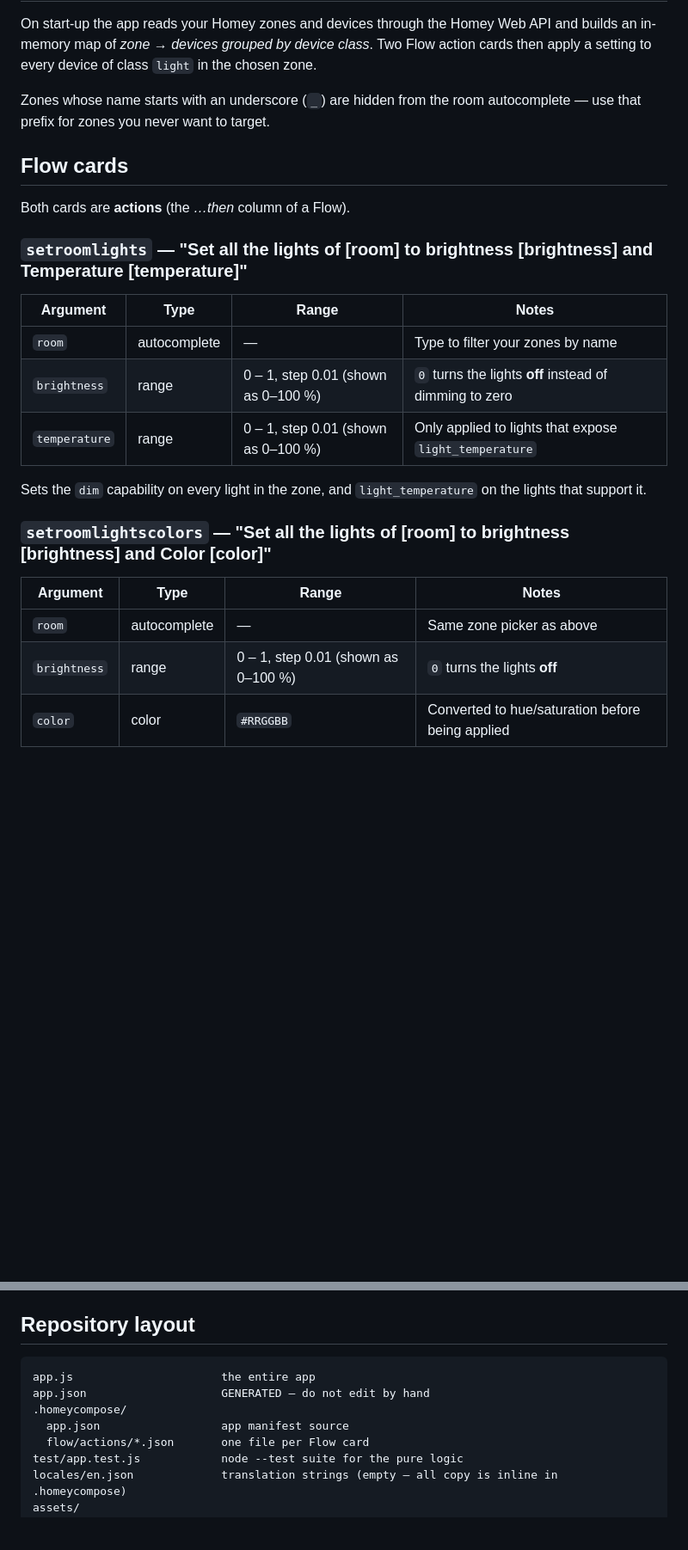
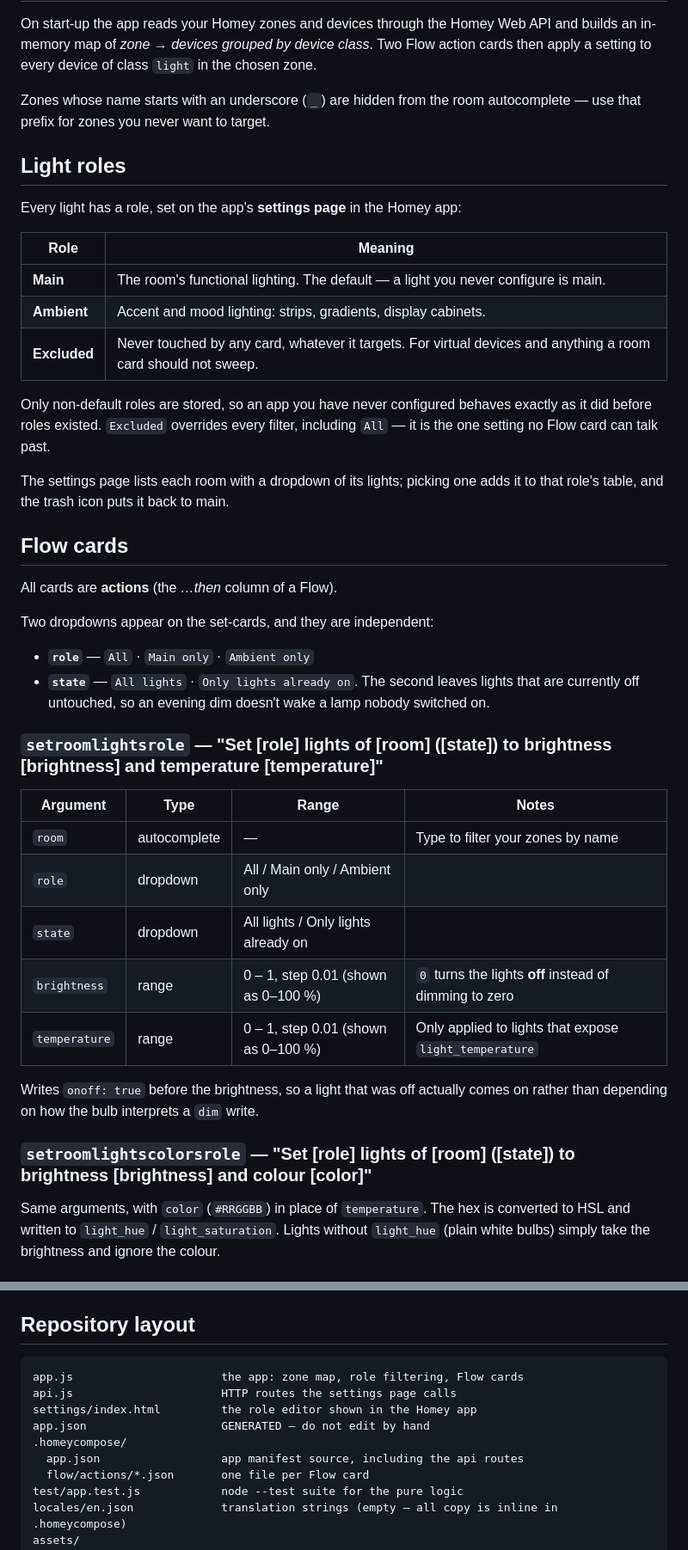
Before and after one commit to Arylmera/RoomLights, a Markdown page: README.md, 2 parts joined by grey strips. Shown at 86% size. GitHub-like rendering; blank space fills up the shorter version.

Commit message:
docs: document light roles and the new Flow cards

````diff
--- a/README.md
+++ b/README.md
@@ -17,25 +17,42 @@ On start-up the app reads your Homey zones and devices through the Homey Web API
 
 Zones whose name starts with an underscore (`_`) are hidden from the room autocomplete — use that prefix for zones you never want to target.
 
+## Light roles
+
+Every light has a role, set on the app's **settings page** in the Homey app:
+
+| Role | Meaning |
+|---|---|
+| **Main** | The room's functional lighting. The default — a light you never configure is main. |
+| **Ambient** | Accent and mood lighting: strips, gradients, display cabinets. |
+| **Excluded** | Never touched by any card, whatever it targets. For virtual devices and anything a room card should not sweep. |
+
+Only non-default roles are stored, so an app you have never configured behaves exactly as it did before roles existed. `Excluded` overrides every filter, including `All` — it is the one setting no Flow card can talk past.
+
+The settings page lists each room with a dropdown of its lights; picking one adds it to that role's table, and the trash icon puts it back to main.
+
 ## Flow cards
 
-Both cards are **actions** (the *…then* column of a Flow).
+All cards are **actions** (the *…then* column of a Flow).
 
-### `setroomlights` — "Set all the lights of \[room] to brightness \[brightness] and Temperature \[temperature]"
+Two dropdowns appear on the set-cards, and they are independent:
+
+- **`role`** — `All` · `Main only` · `Ambient only`
+- **`state`** — `All lights` · `Only lights already on`. The second leaves lights that are currently off untouched, so an evening dim doesn't wake a lamp nobody switched on.
+
+### `setroomlightsrole` — "Set \[role] lights of \[room] (\[state]) to brightness \[brightness] and temperature \[temperature]"
 
 | Argument | Type | Range | Notes |
 |---|---|---|---|
 | `room` | autocomplete | — | Type to filter your zones by name |
+| `role` | dropdown | All / Main only / Ambient only | |
+| `state` | dropdown | All lights / Only lights already on | |
 | `brightness` | range | 0 – 1, step 0.01 (shown as 0–100 %) | `0` turns the lights **off** instead of dimming to zero |
 | `temperature` | range | 0 – 1, step 0.01 (shown as 0–100 %) | Only applied to lights that expose `light_temperature` |
 
-Sets the `dim` capability on every light in the zone, and `light_temperature` on the lights that support it.
+Writes `onoff: true` before the brightness, so a light that was off actually comes on rather than depending on how the bulb interprets a `dim` write.
 
-### `setroomlightscolors` — "Set all the lights of \[room] to brightness \[brightness] and Color \[color]"
+### `setroomlightscolorsrole` — "Set \[role] lights of \[room] (\[state]) to brightness \[brightness] and colour \[color]"
 
-| Argument | Type | Range | Notes |
-|---|---|---|---|
-| `room` | autocomplete | — | Same zone picker as above |
-| `brightness` | range | 0 – 1, step 0.01 (shown as 0–100 %) | `0` turns the lights **off** |
-| `color` | color | `#RRGGBB` | Converted to hue/saturation before being applied |
+Same arguments, with `color` (`#RRGGBB`) in place of `temperature`. The hex is converted to HSL and written to `light_hue` / `light_saturation`. Lights without `light_hue` (plain white bulbs) simply take the brightness and ignore the colour.
 
@@ -81,10 +118,12 @@ The map is a snapshot, so the app subscribes to Homey's realtime `device.create`
 ## Repository layout
 
 ```
-app.js                      the entire app
+app.js                      the app: zone map, role filtering, Flow cards
+api.js                      HTTP routes the settings page calls
+settings/index.html         the role editor shown in the Homey app
 app.json                    GENERATED — do not edit by hand
 .homeycompose/
-  app.json                  app manifest source
+  app.json                  app manifest source, including the api routes
   flow/actions/*.json       one file per Flow card
 test/app.test.js            node --test suite for the pure logic
 locales/en.json             translation strings (empty — all copy is inline in .homeycompose)
````
Also changed, not shown: other parts of README.md (+24 -4 lines), CONTRIBUTING.md (+4 -0 lines).
